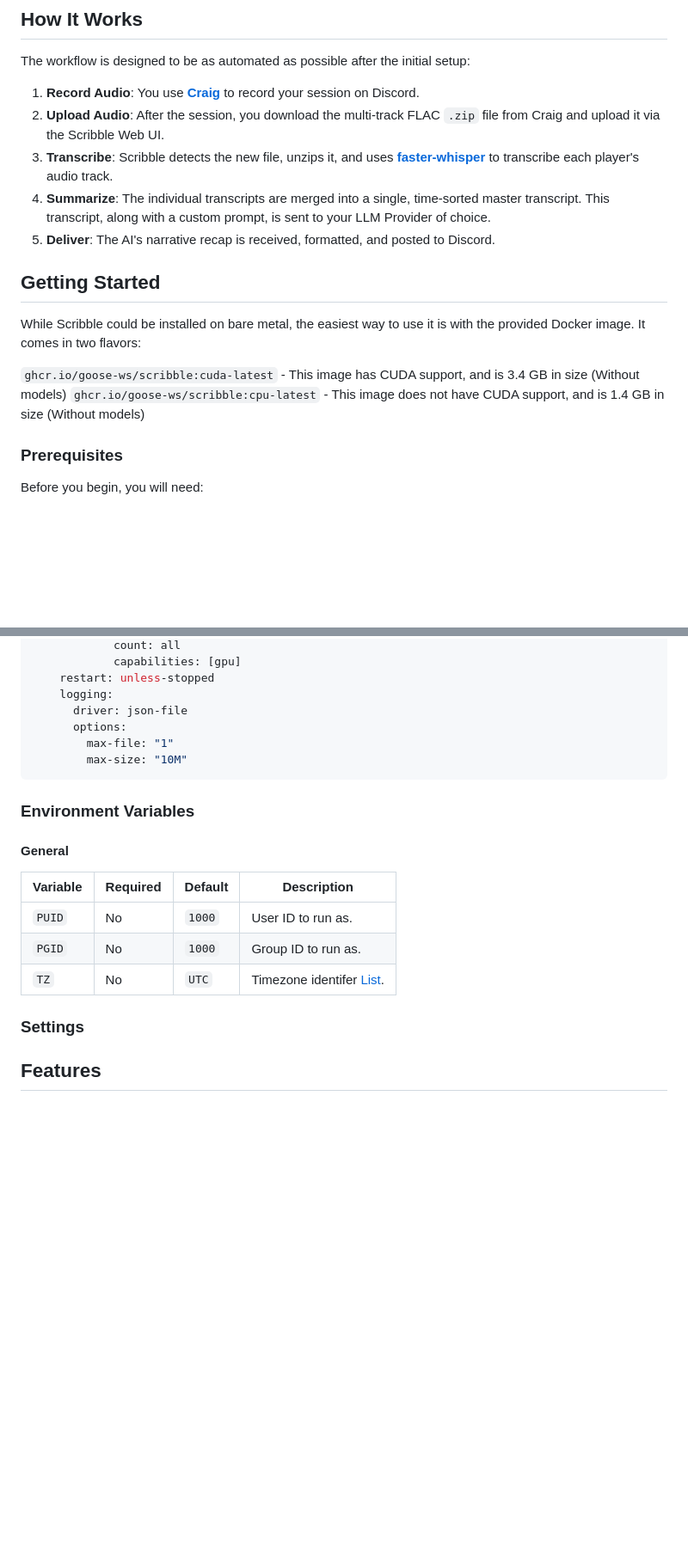
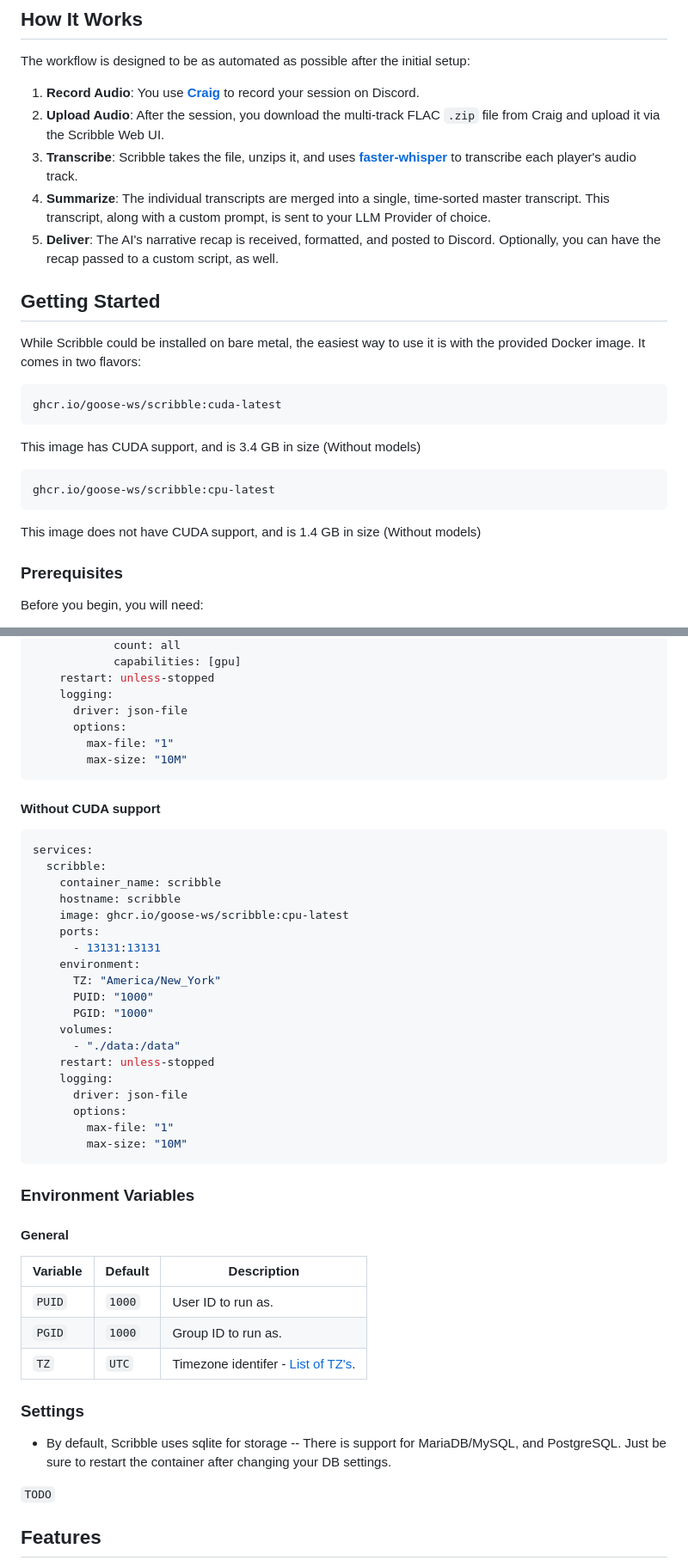
Before and after one commit to goose-ws/scribble, a Markdown page: README.md, 2 parts joined by grey strips. Shown at 86% size. Rendered like a GitHub page; blank space fills up the shorter version.

````diff
--- a/README.md
+++ b/README.md
@@ -18,16 +18,25 @@ The workflow is designed to be as automated as possible after the initial setup:
 
 1.  **Record Audio**: You use **[Craig](https://craig.chat/)** to record your session on Discord.
 2.  **Upload Audio**: After the session, you download the multi-track FLAC `.zip` file from Craig and upload it via the Scribble Web UI.
-3.  **Transcribe**: Scribble detects the new file, unzips it, and uses **[faster-whisper](https://github.com/SYSTRAN/faster-whisper)** to transcribe each player's audio track.
+3.  **Transcribe**: Scribble takes the file, unzips it, and uses **[faster-whisper](https://github.com/SYSTRAN/faster-whisper)** to transcribe each player's audio track.
 4.  **Summarize**: The individual transcripts are merged into a single, time-sorted master transcript. This transcript, along with a custom prompt, is sent to your LLM Provider of choice.
-5.  **Deliver**: The AI's narrative recap is received, formatted, and posted to Discord.
+5.  **Deliver**: The AI's narrative recap is received, formatted, and posted to Discord. Optionally, you can have the recap passed to a custom script, as well.
 
 ## Getting Started
 
 While Scribble could be installed on bare metal, the easiest way to use it is with the provided Docker image. It comes in two flavors:
 
-`ghcr.io/goose-ws/scribble:cuda-latest` - This image has CUDA support, and is 3.4 GB in size (Without models)
-`ghcr.io/goose-ws/scribble:cpu-latest` - This image does not have CUDA support, and is 1.4 GB in size (Without models)
+```
+ghcr.io/goose-ws/scribble:cuda-latest
+```
+
+This image has CUDA support, and is 3.4 GB in size (Without models)
+
+```
+ghcr.io/goose-ws/scribble:cpu-latest
+```
+
+This image does not have CUDA support, and is 1.4 GB in size (Without models)
 
 ### Prerequisites
 
@@ -93,19 +104,45 @@ services:
         max-size: "10M"
 ```
 
+#### Without CUDA support
+
+```yaml
+services:
+  scribble:
+    container_name: scribble
+    hostname: scribble
+    image: ghcr.io/goose-ws/scribble:cpu-latest
+    ports:
+      - 13131:13131
+    environment:
+      TZ: "America/New_York"
+      PUID: "1000"
+      PGID: "1000"
+    volumes:
+      - "./data:/data"
+    restart: unless-stopped
+    logging:
+      driver: json-file
+      options:
+        max-file: "1"
+        max-size: "10M"
+```
+
 ### Environment Variables
 
 #### General
 
-| Variable | Required | Default | Description |
-| --- | --- | --- | --- |
-| `PUID` | No | `1000` | User ID to run as. |
-| `PGID` | No | `1000` | Group ID to run as. |
-| `TZ` | No | `UTC` | Timezone identifer [List](https://en.wikipedia.org/wiki/List_of_tz_database_time_zones#List). |
+| Variable | Default | Description |
+| --- | --- | --- |
+| `PUID` | `1000` | User ID to run as. |
+| `PGID` | `1000` | Group ID to run as. |
+| `TZ` | `UTC` | Timezone identifer - [List of TZ's](https://en.wikipedia.org/wiki/List_of_tz_database_time_zones#List). |
 
 ### Settings
 
+* By default, Scribble uses sqlite for storage -- There is support for MariaDB/MySQL, and PostgreSQL. Just be sure to restart the container after changing your DB settings.
 
+`TODO`
 
 ## Features
 
````
Also changed, not shown: other parts of README.md (+4 -1 lines).
